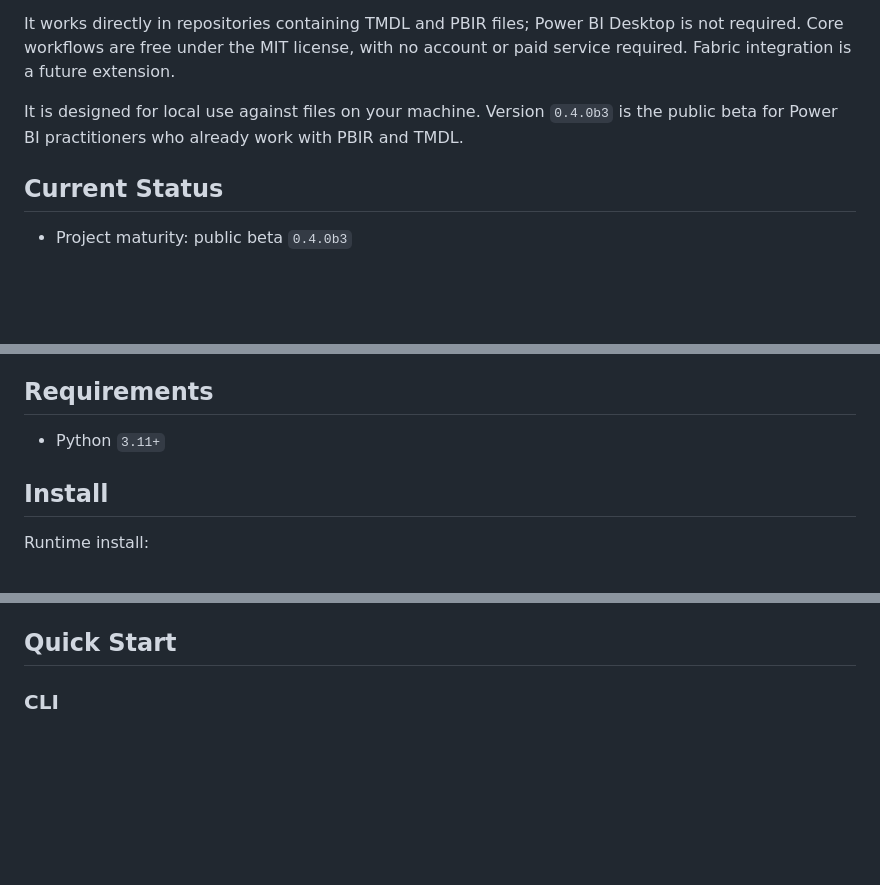
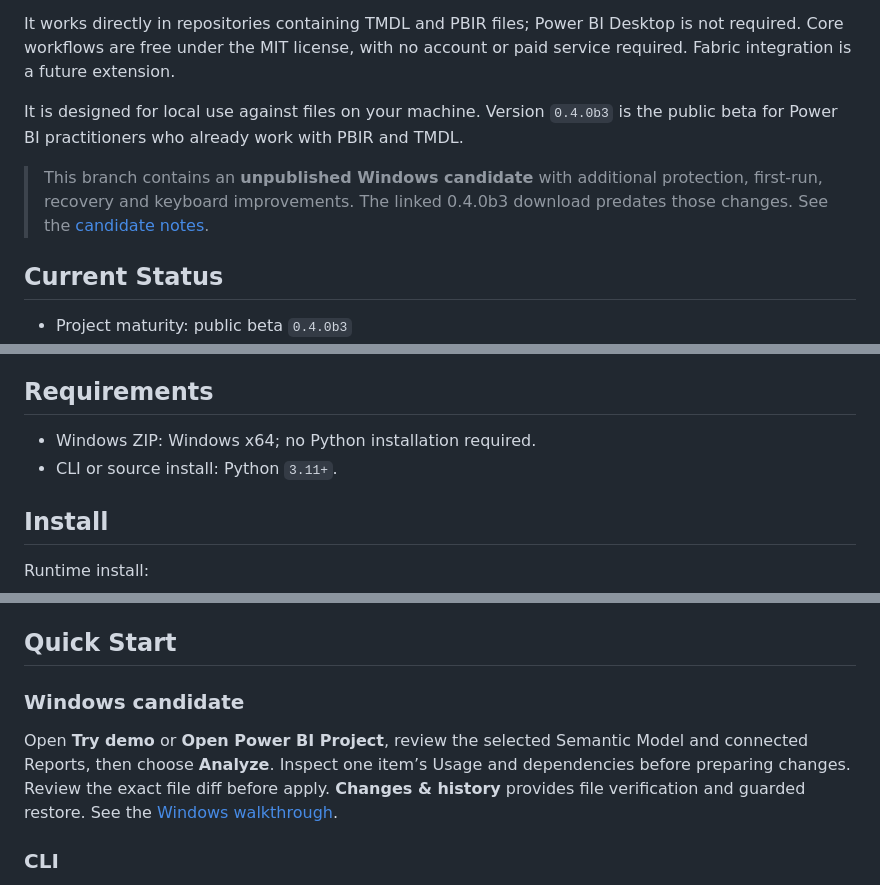
Before and after one commit to MrPerfectH/Semantic-Model-Cleaner, a Markdown page: README.md, 3 parts joined by grey strips. Rendered like a GitHub page; blank space fills up the shorter version.

Commit message:
Align Windows guidance and distinguish the unpublished candidate

```diff
--- a/README.md
+++ b/README.md
@@ -7,6 +7,8 @@ It works directly in repositories containing TMDL and PBIR files; Power BI Deskt
 It is designed for local use against files on your machine. Version `0.4.0b3`
 is the public beta for Power BI practitioners who already work with PBIR
 and TMDL.
+
+> This branch contains an **unpublished Windows candidate** with additional protection, first-run, recovery and keyboard improvements. The linked 0.4.0b3 download predates those changes. See the [candidate notes](docs/releases/windows-candidate.md).
 
 ## Current Status
 
@@ -33,7 +35,8 @@ and TMDL.
 
 ## Requirements
 
-- Python `3.11+`
+- Windows ZIP: Windows x64; no Python installation required.
+- CLI or source install: Python `3.11+`.
 
 ## Install
 
@@ -79,6 +82,10 @@ Packaged runtime behavior:
 - can skip browser launch with `--no-open-browser`
 
 ## Quick Start
+
+### Windows candidate
+
+Open **Try demo** or **Open Power BI Project**, review the selected Semantic Model and connected Reports, then choose **Analyze**. Inspect one item’s Usage and dependencies before preparing changes. Review the exact file diff before apply. **Changes & history** provides file verification and guarded restore. See the [Windows walkthrough](docs/quickstart.md).
 
 ### CLI
 
```
Also changed, not shown: docs/quickstart.md (+29 -38 lines), docs/releases/windows-candidate.md (added, +13 -0 lines), docs/support.md (+3 -1 lines), docs/assets/candidate/analysis.png (added), docs/assets/candidate/restore.png (added), docs/audits/windows-ui-2026-10-05/r11-candidate-page.png (added), 4 other files.
